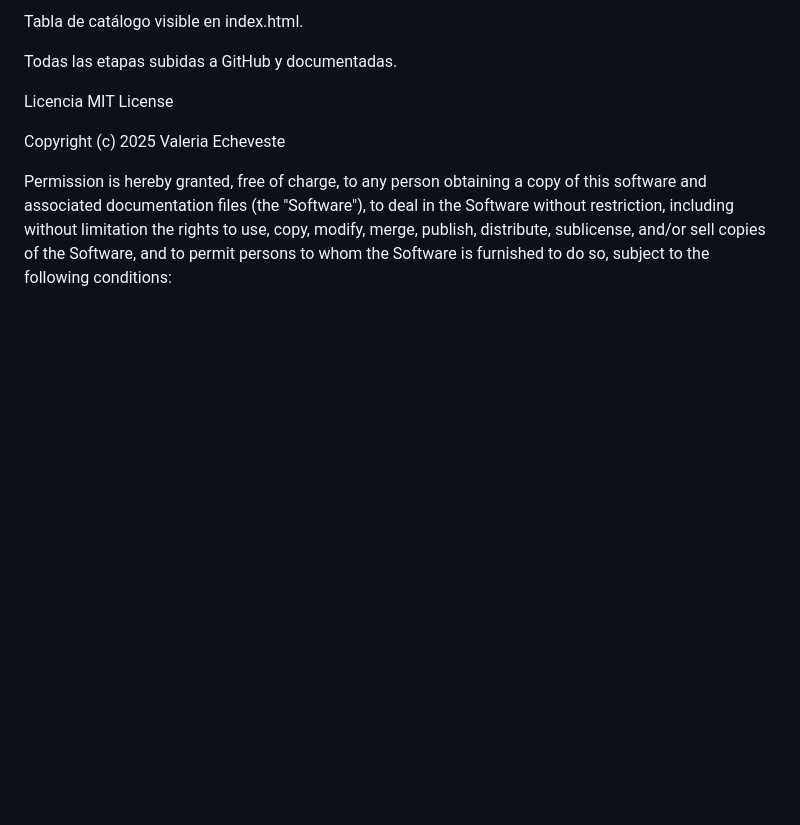
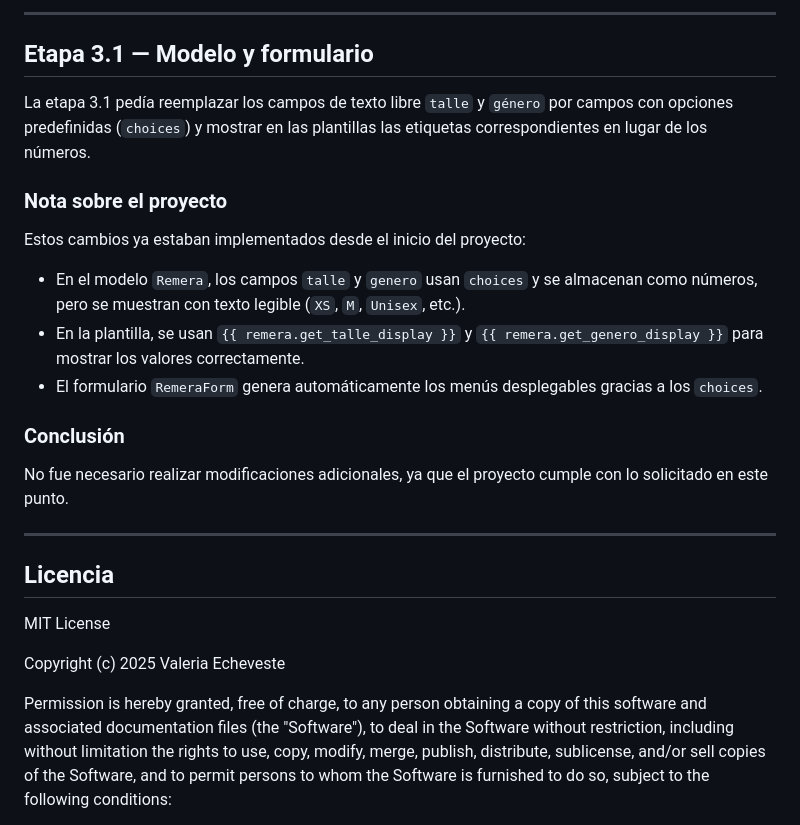
Before and after one commit to Valeriapy/tienda_project, a Markdown page: README.md, the part around the change printed below. Drawn GitHub-style; blank space fills up the shorter version.

```diff
--- a/README.md
+++ b/README.md
@@ -177,9 +191,26 @@ Formularios y modelo de remeras funcionando.
 
-Tabla de catálogo visible en index.html.
+---
 
-Todas las etapas subidas a GitHub y documentadas.
+## Etapa 3.1 — Modelo y formulario
 
-Licencia
+La etapa 3.1 pedía reemplazar los campos de texto libre `talle` y `género` por campos con opciones predefinidas (`choices`) y mostrar en las plantillas las etiquetas correspondientes en lugar de los números.
+
+### Nota sobre el proyecto
+
+Estos cambios ya estaban implementados desde el inicio del proyecto:
+
+* En el modelo `Remera`, los campos `talle` y `genero` usan `choices` y se almacenan como números, pero se muestran con texto legible (`XS`, `M`, `Unisex`, etc.).
+* En la plantilla, se usan `{{ remera.get_talle_display }}` y `{{ remera.get_genero_display }}` para mostrar los valores correctamente.
+* El formulario `RemeraForm` genera automáticamente los menús desplegables gracias a los `choices`.
+
+### Conclusión
+
+No fue necesario realizar modificaciones adicionales, ya que el proyecto cumple con lo solicitado en este punto.
+
+---
+
+## Licencia
+
 MIT License
 
 Copyright (c) 2025 Valeria Echeveste
```
Also changed, not shown: other parts of README.md (+88 -70 lines).
